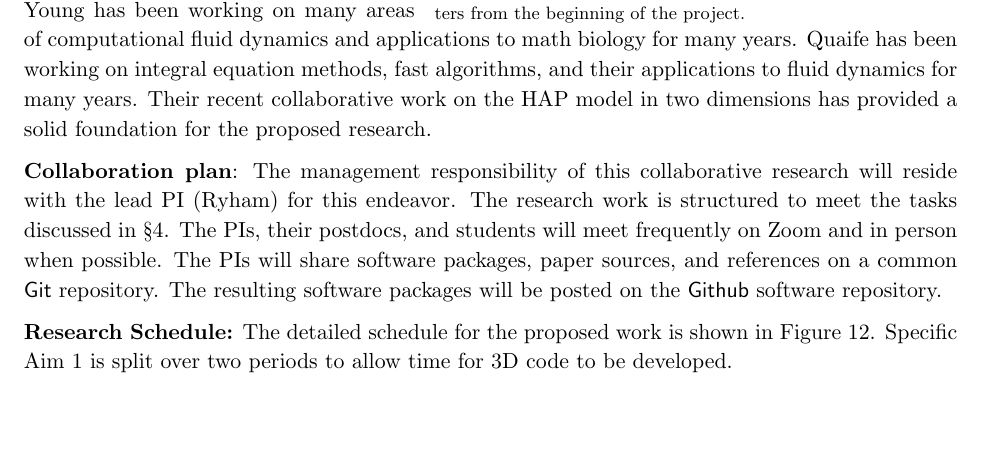
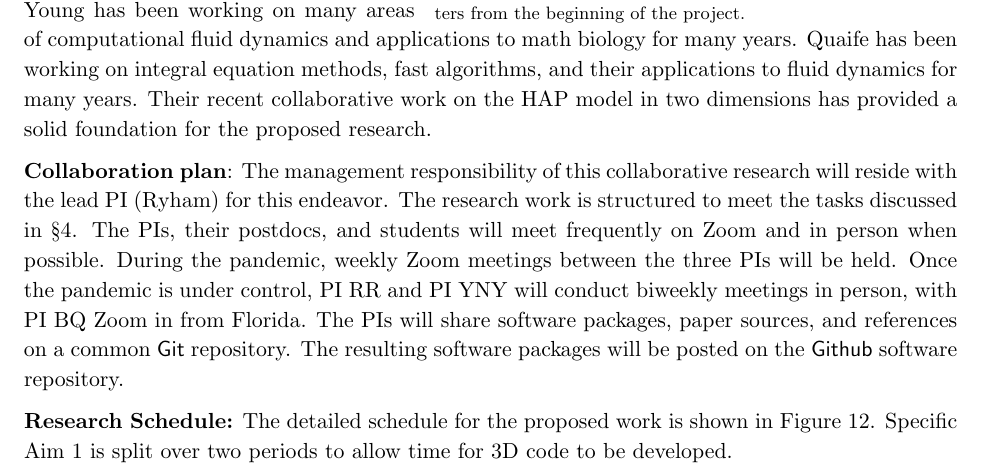
Before and after one commit to quaife/lipid_dynamics, a LaTeX document (NSF2020/Description/description.tex, which reads NSF2020/Description/priorsupport.tex): part of page 15 of 30, cut so that both start at the same text, the shorter picture padded with empty space. Compiled offline with pdfLaTeX.

Commit message:
yny Nov16

```diff
--- a/NSF2020/Description/priorsupport.tex
+++ b/NSF2020/Description/priorsupport.tex
@@ -111,7 +111,9 @@ with the lead PI (Ryham) for this endeavor. The research work is
 structured to meet the tasks discussed in \S\ref{sec:proposed-work}.
 %
 The PIs, their postdocs, and students will meet frequently on Zoom and
-in person when possible. The PIs will share software packages, paper
+in person when possible.  During the pandemic, weekly Zoom meetings between the three PIs will be held.
+Once the pandemic is under control, PI RR and PI YNY will conduct biweekly meetings in person, with PI BQ Zoom in from Florida.
+The PIs will share software packages, paper
 sources, and references on a common \textsf{Git} repository. The
 resulting software packages will be posted on the \textsf{Github}
 software repository.
```
